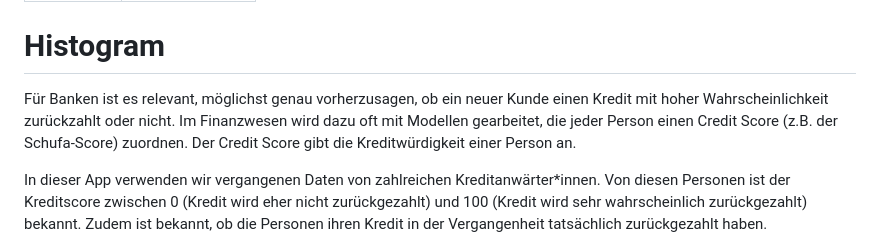
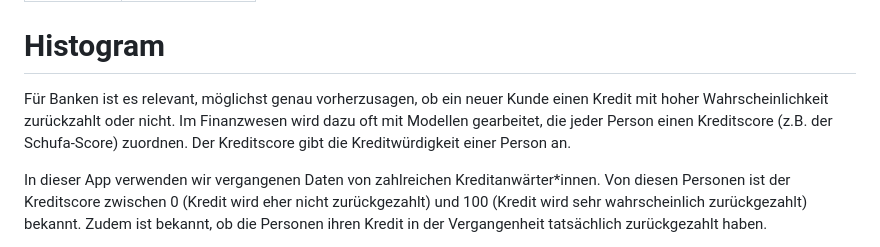
Before and after one commit to thomascamminady/fairness_im_maschinellen_lernen_observableframework, a Markdown page: src/03_histogram.md, the part around the change. GitHub-like rendering.

Commit message:
fix typo in 03_histogram.md

```diff
--- a/src/03_histogram.md
+++ b/src/03_histogram.md
@@ -5,7 +5,7 @@ style: css/custom.css
 
 # Histogram
 
-Für Banken ist es relevant, möglichst genau vorherzusagen, ob ein neuer Kunde einen Kredit mit hoher Wahrscheinlichkeit zurückzahlt oder nicht. Im Finanzwesen wird dazu oft mit Modellen gearbeitet, die jeder Person einen Credit Score (z.B. der Schufa-Score) zuordnen. Der Credit Score gibt die Kreditwürdigkeit einer Person an.
+Für Banken ist es relevant, möglichst genau vorherzusagen, ob ein neuer Kunde einen Kredit mit hoher Wahrscheinlichkeit zurückzahlt oder nicht. Im Finanzwesen wird dazu oft mit Modellen gearbeitet, die jeder Person einen Kreditscore (z.B. der Schufa-Score) zuordnen. Der Kreditscore gibt die Kreditwürdigkeit einer Person an.
 
 In dieser App verwenden wir vergangenen Daten von zahlreichen Kreditanwärter*innen. Von diesen Personen ist der Kreditscore zwischen 0 (Kredit wird eher nicht zurückgezahlt) und 100 (Kredit wird sehr wahrscheinlich zurückgezahlt) bekannt. Zudem ist bekannt, ob die Personen ihren Kredit in der Vergangenheit tatsächlich zurückgezahlt haben.
 
```
